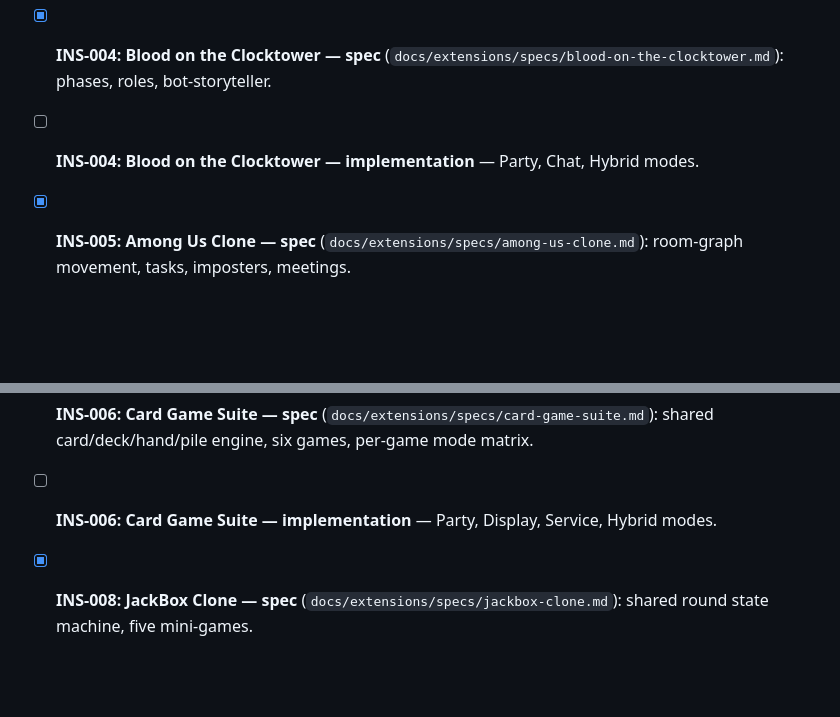
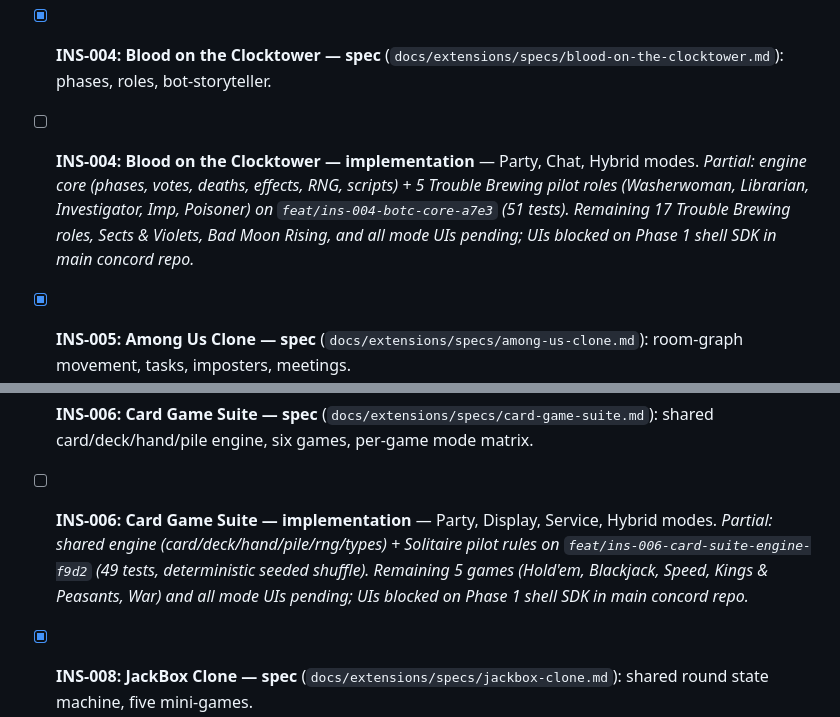
Before and after one commit to TruStoryHnsl/concord-extensions, a Markdown page: PLAN.md, 2 parts joined by grey strips. GitHub-like rendering; blank space fills up the shorter version.

Commit message:
docs: note INS-004 + INS-006 partial engine landings
INS-004 BotCT engine core (phases, votes, deaths, effects, RNG, scripts)
plus 5 Trouble Brewing pilot roles on feat/ins-004-botc-core-a7e3
(51 tests green). INS-006 Card Game Suite shared engine plus Solitaire
pilot on feat/ins-006-card-suite-engine-f9d2 (49 tests green,
deterministic seeded shuffle).

Both remain unchecked in PLAN.md — partial engine-only landings with
UI surfaces blocked on Phase 1 shell SDK in the main concord repo.

Co-Authored-By: Claude Opus 4.7 (1M context) <noreply@anthropic.com>

```diff
--- a/PLAN.md
+++ b/PLAN.md
@@ -156,13 +156,13 @@ INS-036 already implements the session/mode mechanics. This phase documents the
 - [ ] **INS-003: Chess & Checkers — implementation** — Party, Display, Service modes. _Partial: engines, bots, pairing, selector, minimal board UI landed on `feat/ins-003-chess-checkers-pilot-d2c8` (34 tests, perft-3 = 8902). Mode-specific surfaces blocked on Phase 1 shell SDK in main concord repo._
 
 - [x] **INS-004: Blood on the Clocktower — spec** (`docs/extensions/specs/blood-on-the-clocktower.md`): phases, roles, bot-storyteller.
-- [ ] **INS-004: Blood on the Clocktower — implementation** — Party, Chat, Hybrid modes.
+- [ ] **INS-004: Blood on the Clocktower — implementation** — Party, Chat, Hybrid modes. _Partial: engine core (phases, votes, deaths, effects, RNG, scripts) + 5 Trouble Brewing pilot roles (Washerwoman, Librarian, Investigator, Imp, Poisoner) on `feat/ins-004-botc-core-a7e3` (51 tests). Remaining 17 Trouble Brewing roles, Sects & Violets, Bad Moon Rising, and all mode UIs pending; UIs blocked on Phase 1 shell SDK in main concord repo._
 
 - [x] **INS-005: Among Us Clone — spec** (`docs/extensions/specs/among-us-clone.md`): room-graph movement, tasks, imposters, meetings.
 - [ ] **INS-005: Among Us Clone — implementation** — Party, Hybrid modes.
 
 - [x] **INS-006: Card Game Suite — spec** (`docs/extensions/specs/card-game-suite.md`): shared card/deck/hand/pile engine, six games, per-game mode matrix.
-- [ ] **INS-006: Card Game Suite — implementation** — Party, Display, Service, Hybrid modes.
+- [ ] **INS-006: Card Game Suite — implementation** — Party, Display, Service, Hybrid modes. _Partial: shared engine (card/deck/hand/pile/rng/types) + Solitaire pilot rules on `feat/ins-006-card-suite-engine-f9d2` (49 tests, deterministic seeded shuffle). Remaining 5 games (Hold'em, Blackjack, Speed, Kings & Peasants, War) and all mode UIs pending; UIs blocked on Phase 1 shell SDK in main concord repo._
 
 - [x] **INS-008: JackBox Clone — spec** (`docs/extensions/specs/jackbox-clone.md`): shared round state machine, five mini-games.
 - [ ] **INS-008: JackBox Clone — implementation** — Party mode.
```
